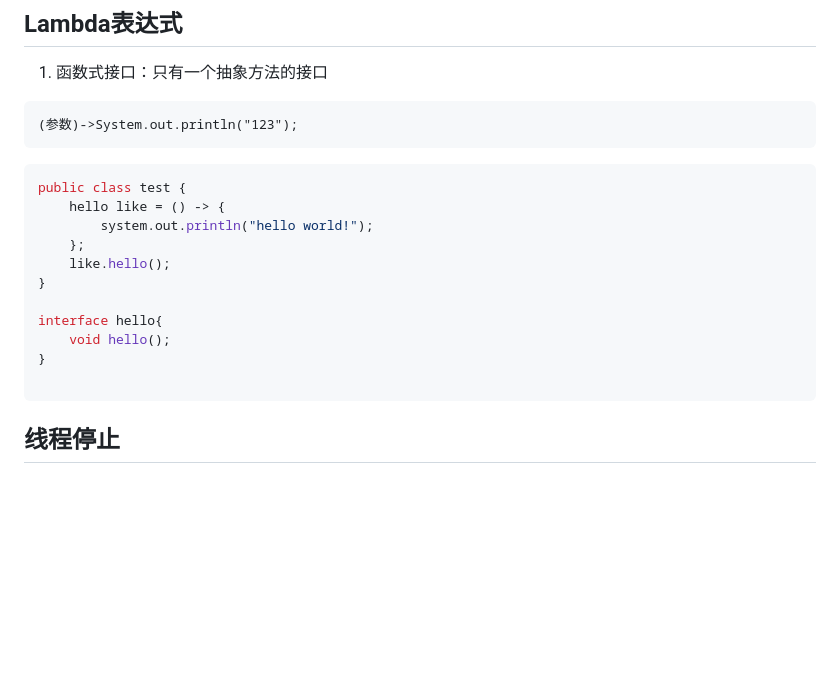
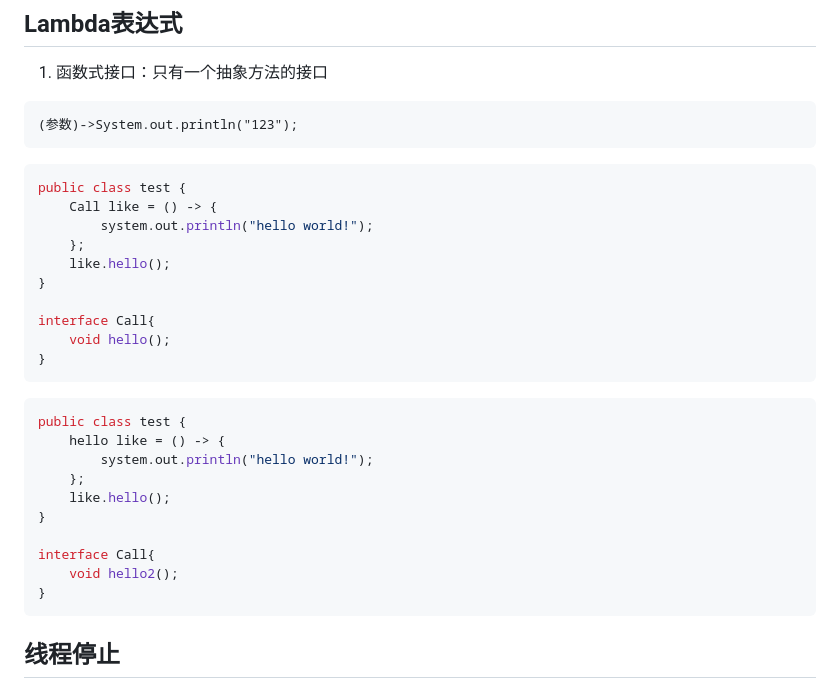
Before and after one commit to JYli1/JYli_vault, a Markdown page: Java/Java基础.md, the part around the change. Drawn GitHub-style; blank space fills up the shorter version.

Commit message:
vault backup: 2025-12-01 12:36:03

````diff
--- a/Java/Java基础.md
+++ b/Java/Java基础.md
@@ -503,19 +503,29 @@ class WeddingCompany implenment Marry{
 
 ```java
 public class test {
+	Call like = () -> {
+		system.out.println("hello world!");
+	};
+	like.hello();
+}
+
+interface Call{
+	void hello();
+}
+```
+
+```java
+public class test {
 	hello like = () -> {
 		system.out.println("hello world!");
 	};
 	like.hello();
 }
 
-interface hello{
-	void hello();
+interface Call{
+	void hello2();
 }
-
 ```
-
-
 
 ## 线程停止
 
````
